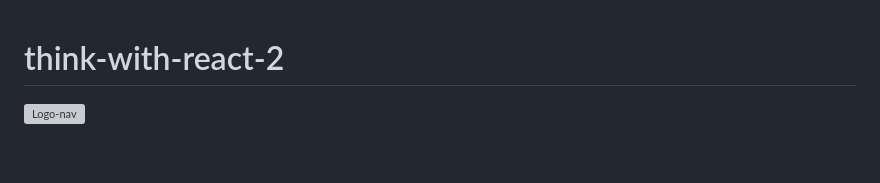
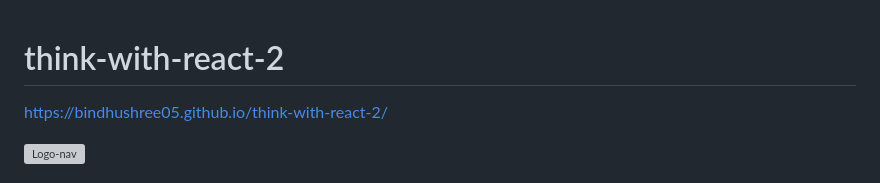
Before and after one commit to bindhushree05/think-with-react-2, a Markdown page: README.md, the part around the change. Drawn GitHub-style; blank space fills up the shorter version; grey boxes are pictures that could not be loaded.

```diff
--- a/README.md
+++ b/README.md
@@ -1,4 +1,8 @@
 # think-with-react-2
+
+
+
+ https://bindhushree05.github.io/think-with-react-2/
 
 ![Logo-nav](https://s3.ap-south-1.amazonaws.com/kalvi-education.github.io/front-end-web-development/Kalvium-Logo.png)
 
```
